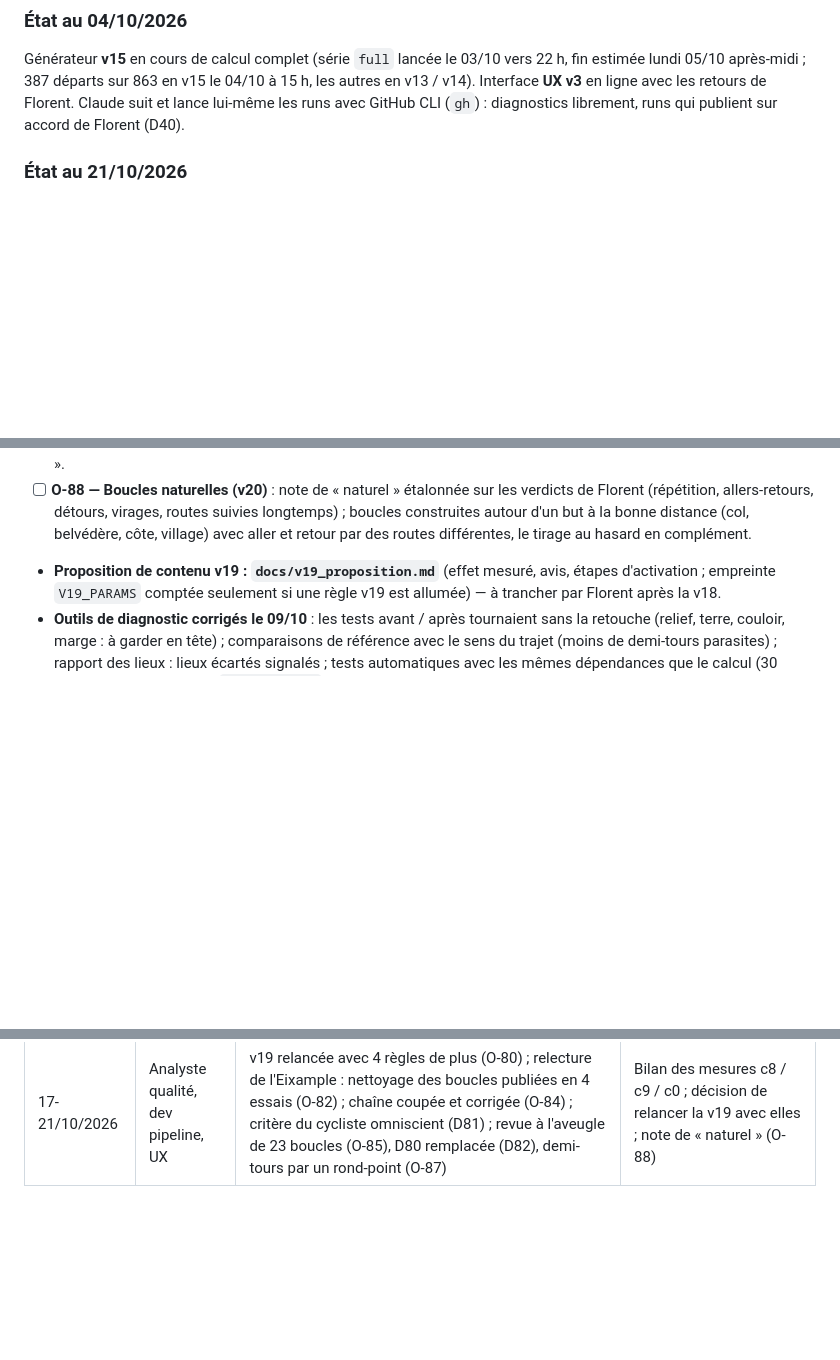
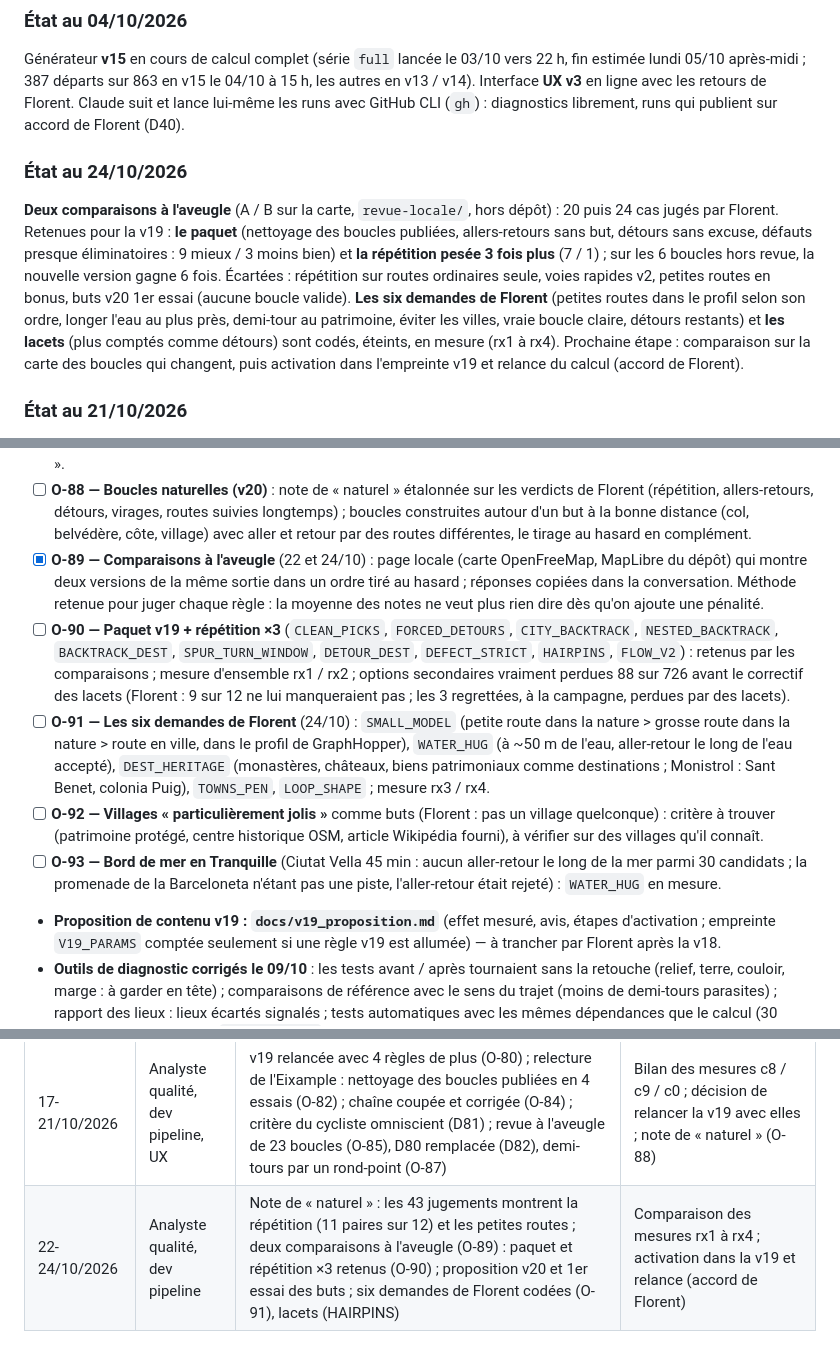
Before and after one commit to florentbedouret-lgtm/velo-loops, a Markdown page: handoff.md, 3 parts joined by grey strips. GitHub-like rendering; blank space fills up the shorter version.

Commit message:
Handoff et décisions au 24/10 : comparaisons à l'aveugle, paquet et répétition ×3 retenus (D83), ordre des routes et villages jolis (D84), tâches O-89 à O-93

```diff
--- a/handoff.md
+++ b/handoff.md
@@ -105,6 +105,17 @@ Le POC tourne en ligne et est plus avancé que ce document ne le disait : recher
 
 ### État au 04/10/2026
 Générateur **v15** en cours de calcul complet (série `full` lancée le 03/10 vers 22 h, fin estimée lundi 05/10 après-midi ; 387 départs sur 863 en v15 le 04/10 à 15 h, les autres en v13 / v14). Interface **UX v3** en ligne avec les retours de Florent. Claude suit et lance lui-même les runs avec GitHub CLI (`gh`) : diagnostics librement, runs qui publient sur accord de Florent (D40).
+
+### État au 24/10/2026
+**Deux comparaisons à l'aveugle** (A / B sur la carte, `revue-locale/`, hors dépôt) : 20 puis 24 cas jugés par Florent.
+Retenues pour la v19 : **le paquet** (nettoyage des boucles publiées, allers-retours sans but, détours sans excuse,
+défauts presque éliminatoires : 9 mieux / 3 moins bien) et **la répétition pesée 3 fois plus** (7 / 1) ; sur les 6
+boucles hors revue, la nouvelle version gagne 6 fois. Écartées : répétition sur routes ordinaires seule, voies rapides
+v2, petites routes en bonus, buts v20 1er essai (aucune boucle valide). **Les six demandes de Florent** (petites routes
+dans le profil selon son ordre, longer l'eau au plus près, demi-tour au patrimoine, éviter les villes, vraie boucle
+claire, détours restants) et **les lacets** (plus comptés comme détours) sont codés, éteints, en mesure (rx1 à rx4).
+Prochaine étape : comparaison sur la carte des boucles qui changent, puis activation dans l'empreinte v19 et relance du
+calcul (accord de Florent).
 
 ### État au 21/10/2026
 **Critère de qualité fixé par Florent (D81)** : la boucle proposée est celle que ferait un cycliste omniscient, qui
@@ -336,6 +347,21 @@ répétition par couloir (O-47). Soirée du 08/10 : retours de Florent sur des b
 - [ ] **O-88 — Boucles naturelles (v20)** : note de « naturel » étalonnée sur les verdicts de Florent (répétition,
   allers-retours, détours, virages, routes suivies longtemps) ; boucles construites autour d'un but à la bonne distance
   (col, belvédère, côte, village) avec aller et retour par des routes différentes, le tirage au hasard en complément.
+- [x] **O-89 — Comparaisons à l'aveugle** (22 et 24/10) : page locale (carte OpenFreeMap, MapLibre du dépôt) qui montre
+  deux versions de la même sortie dans un ordre tiré au hasard ; réponses copiées dans la conversation. Méthode retenue
+  pour juger chaque règle : la moyenne des notes ne veut plus rien dire dès qu'on ajoute une pénalité.
+- [ ] **O-90 — Paquet v19 + répétition ×3** (`CLEAN_PICKS`, `FORCED_DETOURS`, `CITY_BACKTRACK`, `NESTED_BACKTRACK`,
+  `BACKTRACK_DEST`, `SPUR_TURN_WINDOW`, `DETOUR_DEST`, `DEFECT_STRICT`, `HAIRPINS`, `FLOW_V2`) : retenus par les
+  comparaisons ; mesure d'ensemble rx1 / rx2 ; options secondaires vraiment perdues 88 sur 726 avant le correctif des
+  lacets (Florent : 9 sur 12 ne lui manqueraient pas ; les 3 regrettées, à la campagne, perdues par des lacets).
+- [ ] **O-91 — Les six demandes de Florent** (24/10) : `SMALL_MODEL` (petite route dans la nature > grosse route dans la
+  nature > route en ville, dans le profil de GraphHopper), `WATER_HUG` (à ~50 m de l'eau, aller-retour le long de l'eau
+  accepté), `DEST_HERITAGE` (monastères, châteaux, biens patrimoniaux comme destinations ; Monistrol : Sant Benet,
+  colonia Puig), `TOWNS_PEN`, `LOOP_SHAPE` ; mesure rx3 / rx4.
+- [ ] **O-92 — Villages « particulièrement jolis »** comme buts (Florent : pas un village quelconque) : critère à trouver
+  (patrimoine protégé, centre historique OSM, article Wikipédia fourni), à vérifier sur des villages qu'il connaît.
+- [ ] **O-93 — Bord de mer en Tranquille** (Ciutat Vella 45 min : aucun aller-retour le long de la mer parmi 30
+  candidats ; la promenade de la Barceloneta n'étant pas une piste, l'aller-retour était rejeté) : `WATER_HUG` en mesure.
 - **Proposition de contenu v19 : `docs/v19_proposition.md`** (effet mesuré, avis, étapes d'activation ; empreinte `V19_PARAMS` comptée seulement si une règle v19 est allumée) — à trancher par Florent après la v18.
 - **Outils de diagnostic corrigés le 09/10** : les tests avant / après tournaient sans la retouche (relief, terre, couloir, marge : à garder en tête) ; comparaisons de référence avec le sens du trajet (moins de demi-tours parasites) ; rapport des lieux : lieux écartés signalés ; tests automatiques avec les mêmes dépendances que le calcul (30 tests). Filet de la marge (`ordered_pool`) : une durée vidée est recalculée en plages strictes ; test v4 en cours (retouche comprise).
 - **Proposition de contenu v17 : `docs/v17_proposition.md`** (effet mesuré, avis, étapes d'activation) — à trancher par Florent.
@@ -403,3 +429,4 @@ Vent/météo pour orienter la boucle · type de séance (endurance, intervalles
 | 15/10/2026 (après-midi et soir) | Analyste qualité, dev pipeline, UX | Revue de cohérence complète et comparaison v16 (O-70) ; causes racines codées éteintes et en mesure : tranches sans trou (O-71), allers-retours à pied (O-72), repli et relief (O-73) ; mise à jour automatique de l'app et coches (O-74) ; chaîne v18 relancée | Résultats des mesures O-71 à O-73 ; O-75 ; fin de la v18 puis activation de la v19 |
 | 16/10/2026 | Analyste qualité, dev pipeline, UX | v18 terminée et revue complète ; mesures et choix de Florent : départs voisins greffés et tronçon par tronçon à plusieurs boucles, tranches sans trou, longs allers-retours annoncés, repli et relief (25 m/km), allers-retours par des escaliers (D74 à D78, 20 règles v19, apply_v19 testé) ; bloc « Autres façons de rouler » refait et en ligne (O-76) ; boucles accrochées (O-77) | Mesure combinée v19, boucles accrochées 2e version, durées absentes (O-78), activation de la v19 |
 | 17-21/10/2026 | Analyste qualité, dev pipeline, UX | v19 relancée avec 4 règles de plus (O-80) ; relecture de l'Eixample : nettoyage des boucles publiées en 4 essais (O-82) ; chaîne coupée et corrigée (O-84) ; critère du cycliste omniscient (D81) ; revue à l'aveugle de 23 boucles (O-85), D80 remplacée (D82), demi-tours par un rond-point (O-87) | Bilan des mesures c8 / c9 / c0 ; décision de relancer la v19 avec elles ; note de « naturel » (O-88) |
+| 22-24/10/2026 | Analyste qualité, dev pipeline | Note de « naturel » : les 43 jugements montrent la répétition (11 paires sur 12) et les petites routes ; deux comparaisons à l'aveugle (O-89) : paquet et répétition ×3 retenus (O-90) ; proposition v20 et 1er essai des buts ; six demandes de Florent codées (O-91), lacets (HAIRPINS) | Comparaison des mesures rx1 à rx4 ; activation dans la v19 et relance (accord de Florent) |
```
Also changed, not shown: docs/decisions.md (+2 -0 lines).
